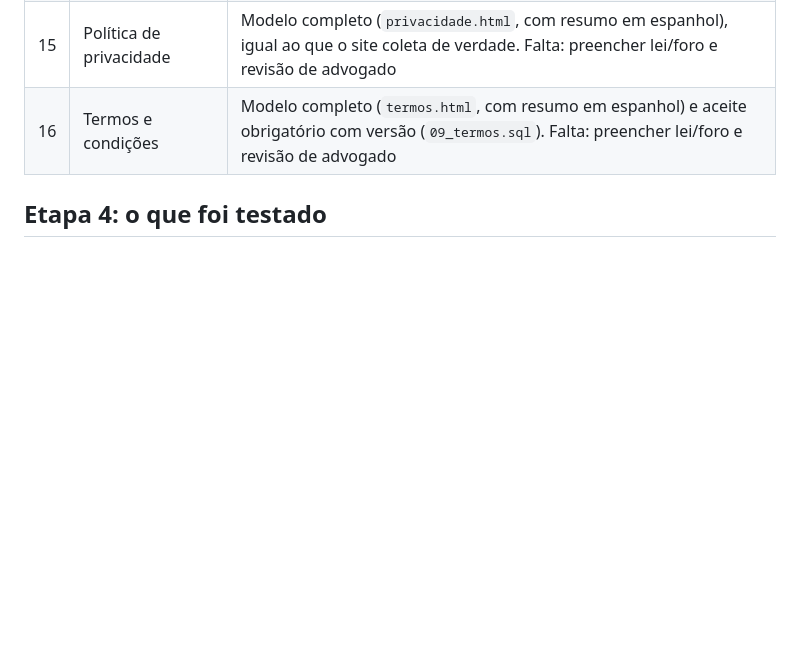
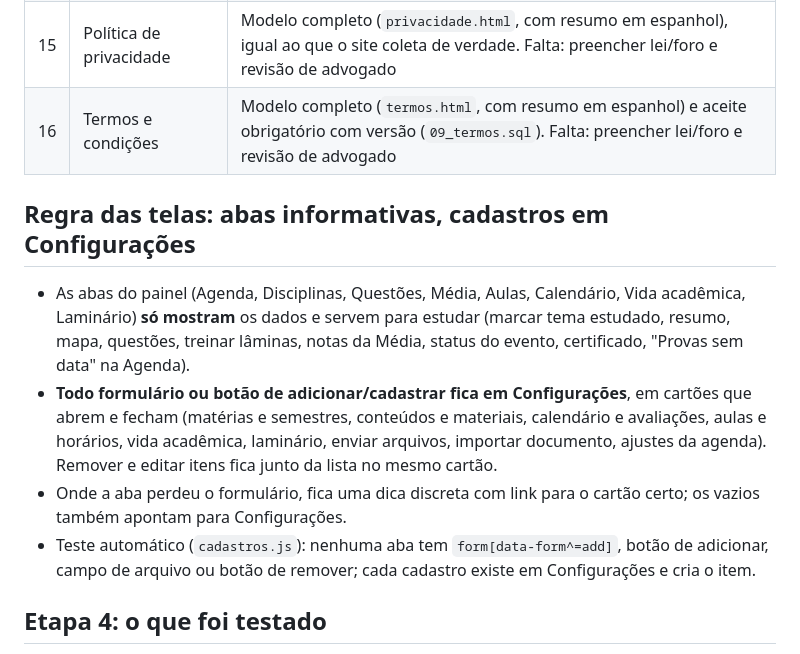
Before and after one commit to komooh/App-de-estudo, a Markdown page: docs/CHECKLIST.md, the part around the change. Rendered like a GitHub page; blank space fills up the shorter version.

```diff
--- a/docs/CHECKLIST.md
+++ b/docs/CHECKLIST.md
@@ -41,6 +41,12 @@ Duas listas que guiam o projeto: o que um site profissional precisa ter por baix
 | 15 | Política de privacidade | Modelo completo (`privacidade.html`, com resumo em espanhol), igual ao que o site coleta de verdade. Falta: preencher lei/foro e revisão de advogado |
 | 16 | Termos e condições | Modelo completo (`termos.html`, com resumo em espanhol) e aceite obrigatório com versão (`09_termos.sql`). Falta: preencher lei/foro e revisão de advogado |
 
+## Regra das telas: abas informativas, cadastros em Configurações
+- As abas do painel (Agenda, Disciplinas, Questões, Média, Aulas, Calendário, Vida acadêmica, Laminário) **só mostram** os dados e servem para estudar (marcar tema estudado, resumo, mapa, questões, treinar lâminas, notas da Média, status do evento, certificado, "Provas sem data" na Agenda).
+- **Todo formulário ou botão de adicionar/cadastrar fica em Configurações**, em cartões que abrem e fecham (matérias e semestres, conteúdos e materiais, calendário e avaliações, aulas e horários, vida acadêmica, laminário, enviar arquivos, importar documento, ajustes da agenda). Remover e editar itens fica junto da lista no mesmo cartão.
+- Onde a aba perdeu o formulário, fica uma dica discreta com link para o cartão certo; os vazios também apontam para Configurações.
+- Teste automático (`cadastros.js`): nenhuma aba tem `form[data-form^=add]`, botão de adicionar, campo de arquivo ou botão de remover; cada cadastro existe em Configurações e cria o item.
+
 ## Etapa 4: o que foi testado
 - Banco: 01 a 06 rodados duas vezes seguidas num Postgres de teste; cada aluno só vê e muda o que é dele; aluno não grava resumos/questões/mapas, não muda limites, não grava texto em material de outro, não liga horário/tema/prova a matéria de outro e não envia lâmina na pasta de outro.
 - Funções `ia` e `drive-arquivo`: testes com a IA e o Google falsos (sem gastar), incluindo limite do mês, falha da IA (o uso é devolvido), questões repetidas descartadas e IA sem chave.
```
Also changed, not shown: README.md (+7 -7 lines).
